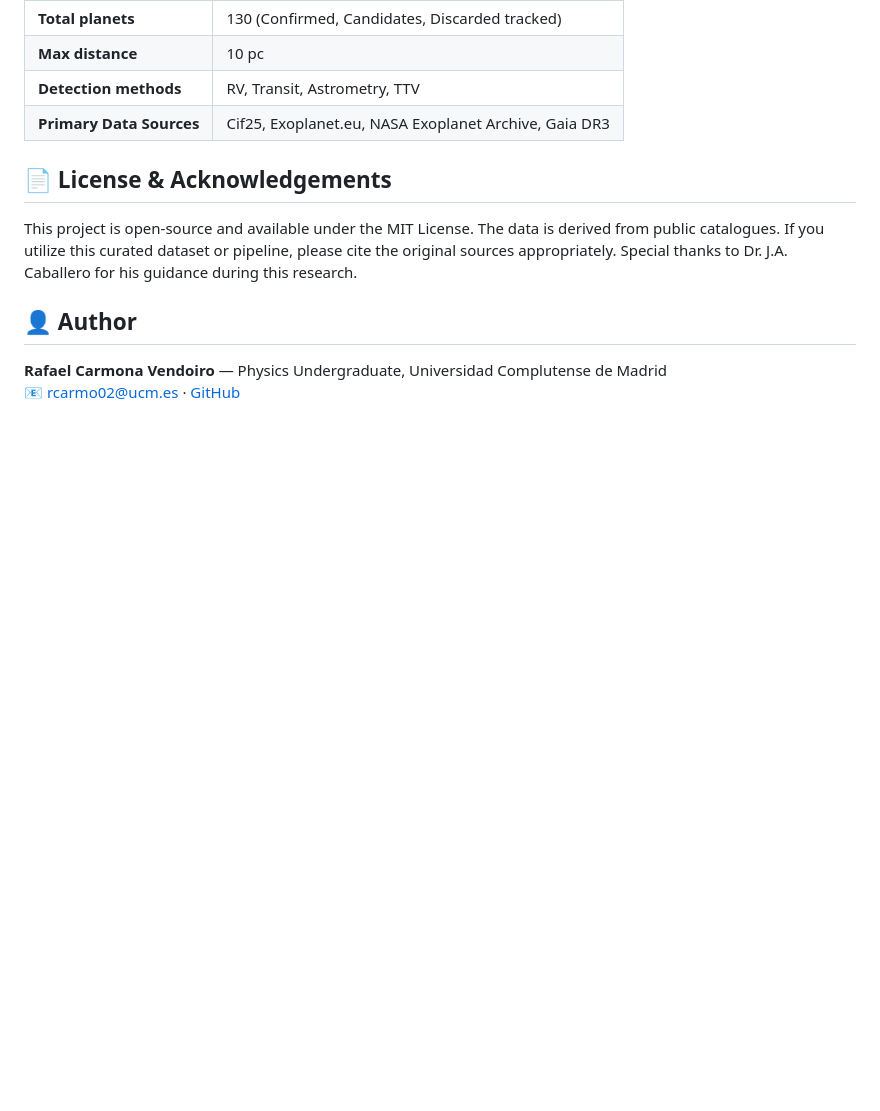
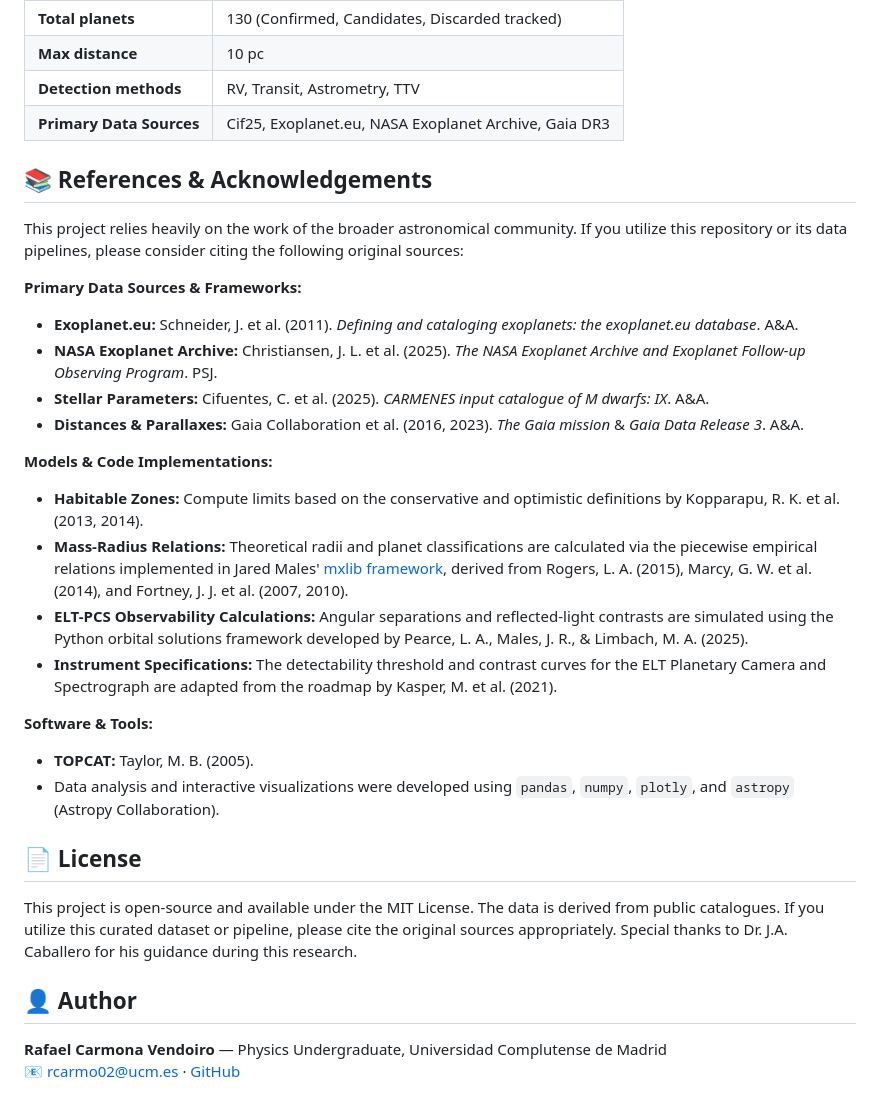
Before and after one commit to rcarven/solar-neighbourhood-exoplanets, a Markdown page: README.md, the part around the change. Rendered like a GitHub page; blank space fills up the shorter version.

Commit message:
Revise License section to References & Acknowledgements
Updated the license section to references and acknowledgements, and added detailed citations for data sources, models, and tools used in the project.

```diff
--- a/README.md
+++ b/README.md
@@ -54,7 +54,27 @@ pip install -r requirements.txt
 | **Detection methods** | RV, Transit, Astrometry, TTV |
 | **Primary Data Sources** | Cif25, Exoplanet.eu, NASA Exoplanet Archive, Gaia DR3 |
 
-## 📄 License & Acknowledgements
+## 📚 References & Acknowledgements
+
+This project relies heavily on the work of the broader astronomical community. If you utilize this repository or its data pipelines, please consider citing the following original sources:
+
+**Primary Data Sources & Frameworks:**
+* **Exoplanet.eu:** Schneider, J. et al. (2011). *Defining and cataloging exoplanets: the exoplanet.eu database*. A&A.
+* **NASA Exoplanet Archive:** Christiansen, J. L. et al. (2025). *The NASA Exoplanet Archive and Exoplanet Follow-up Observing Program*. PSJ.
+* **Stellar Parameters:** Cifuentes, C. et al. (2025). *CARMENES input catalogue of M dwarfs: IX*. A&A.
+* **Distances & Parallaxes:** Gaia Collaboration et al. (2016, 2023). *The Gaia mission* & *Gaia Data Release 3*. A&A.
+
+**Models & Code Implementations:**
+* **Habitable Zones:** Compute limits based on the conservative and optimistic definitions by Kopparapu, R. K. et al. (2013, 2014).
+* **Mass-Radius Relations:** Theoretical radii and planet classifications are calculated via the piecewise empirical relations implemented in Jared Males' [mxlib framework](https://jaredmales.github.io/mxlib-doc/), derived from Rogers, L. A. (2015), Marcy, G. W. et al. (2014), and Fortney, J. J. et al. (2007, 2010).
+* **ELT-PCS Observability Calculations:** Angular separations and reflected-light contrasts are simulated using the Python orbital solutions framework developed by Pearce, L. A., Males, J. R., & Limbach, M. A. (2025).
+* **Instrument Specifications:** The detectability threshold and contrast curves for the ELT Planetary Camera and Spectrograph are adapted from the roadmap by Kasper, M. et al. (2021).
+
+**Software & Tools:**
+* **TOPCAT:** Taylor, M. B. (2005).
+* Data analysis and interactive visualizations were developed using `pandas`, `numpy`, `plotly`, and `astropy` (Astropy Collaboration).
+
+## 📄 License
 
 This project is open-source and available under the MIT License.
 The data is derived from public catalogues. If you utilize this curated dataset or pipeline, please cite the original sources appropriately. Special thanks to Dr. J.A. Caballero for his guidance during this research.
```
